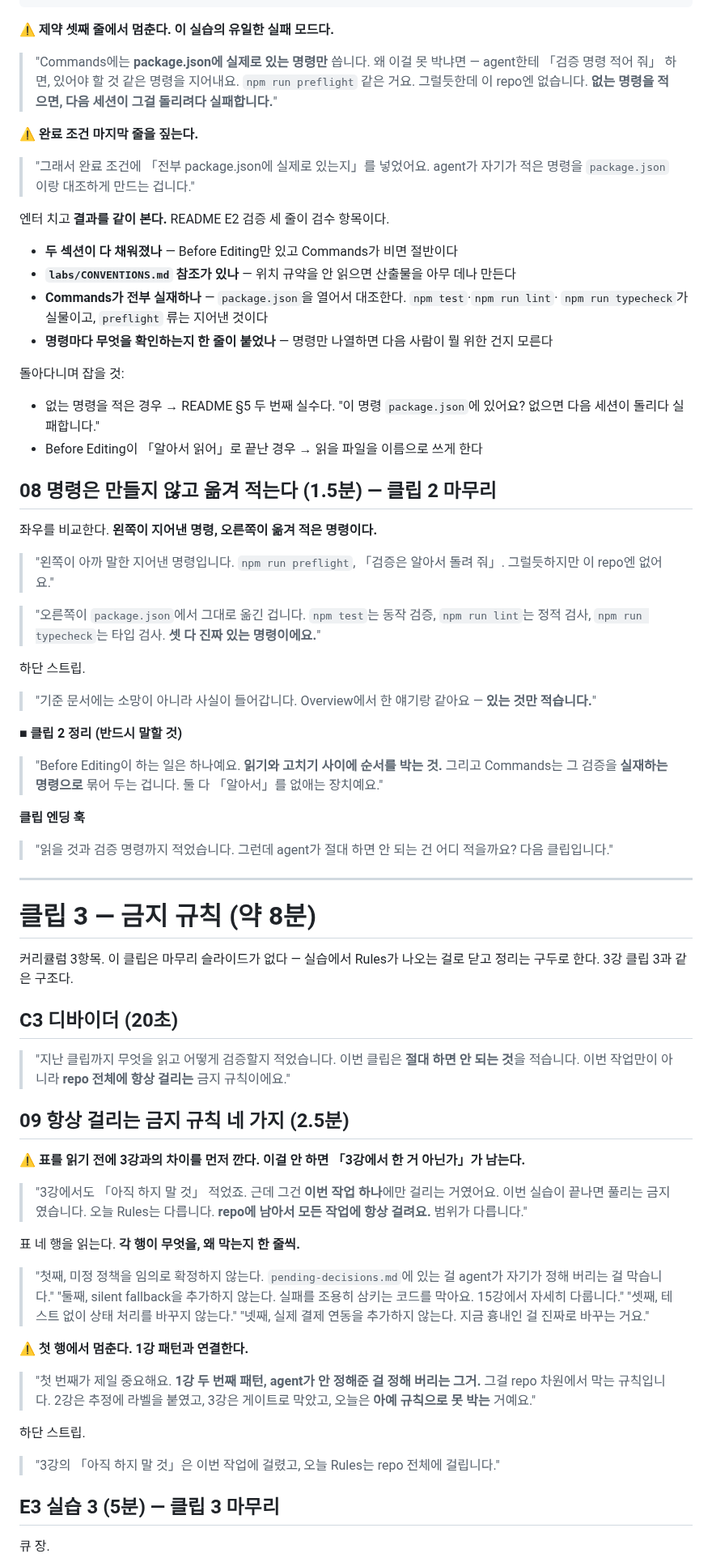
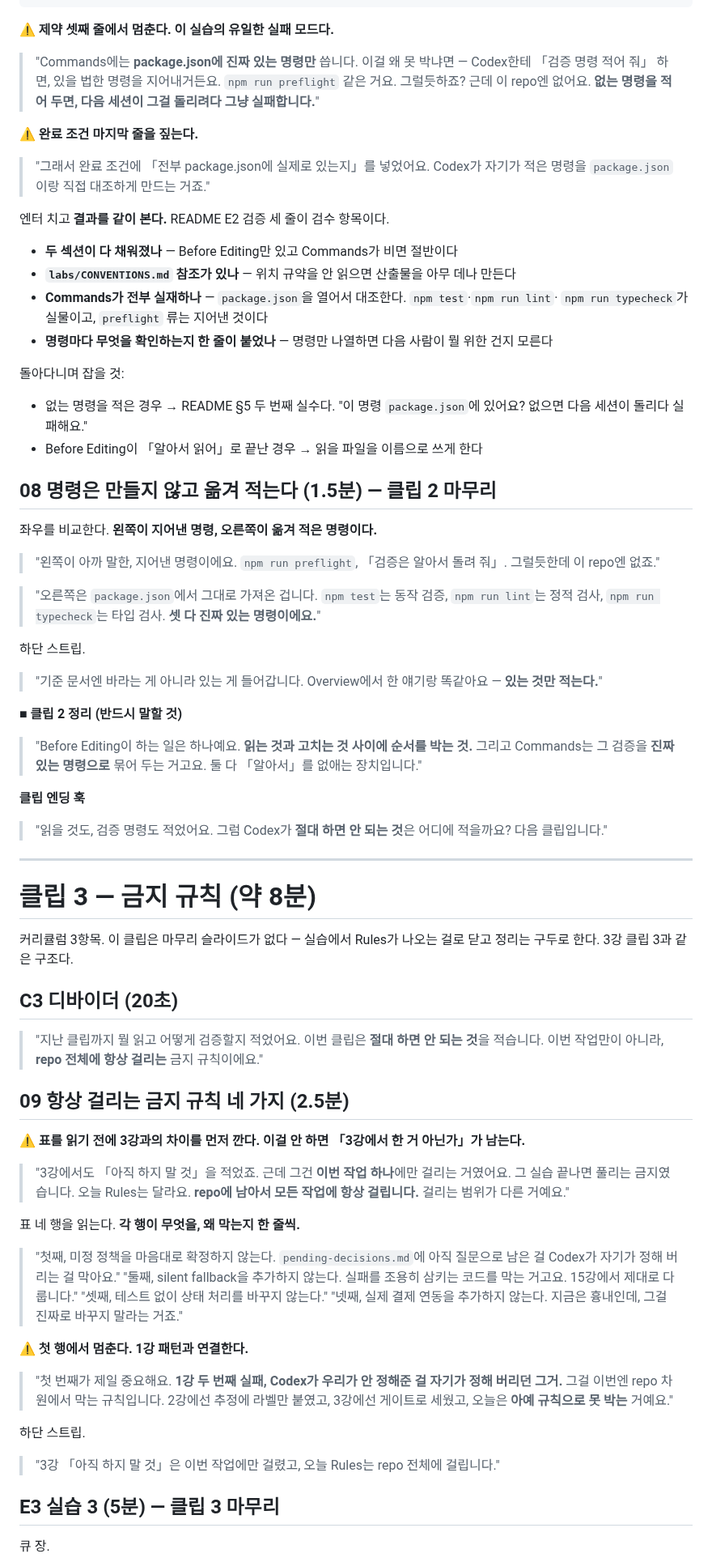
Before and after one commit to RainaKim/codex-lecture, a Markdown page: ref/lecture04-speaker-notes.md, the part around one of its changes. Shown at 81% size. Drawn GitHub-style.

```diff
--- a/ref/lecture04-speaker-notes.md
+++ b/ref/lecture04-speaker-notes.md
@@ -382,14 +386,15 @@ order-ops는 주문 생성, 결제, 재고, 관리자 조회가 연결된 TypeSc
 
 ⚠️ **제약 셋째 줄에서 멈춘다. 이 실습의 유일한 실패 모드다.**
 
-> "Commands에는 **package.json에 실제로 있는 명령만** 씁니다. 왜 이걸 못 박냐면 — agent한테
-> 「검증 명령 적어 줘」 하면, 있어야 할 것 같은 명령을 지어내요. `npm run preflight` 같은 거요.
-> 그럴듯한데 이 repo엔 없습니다. **없는 명령을 적으면, 다음 세션이 그걸 돌리려다 실패합니다.**"
+> "Commands에는 **package.json에 진짜 있는 명령만** 씁니다. 이걸 왜 못 박냐면 — Codex한테
+> 「검증 명령 적어 줘」 하면, 있을 법한 명령을 지어내거든요. `npm run preflight` 같은 거요.
+> 그럴듯하죠? 근데 이 repo엔 없어요. **없는 명령을 적어 두면, 다음 세션이 그걸 돌리려다
+> 그냥 실패합니다.**"
 
 ⚠️ **완료 조건 마지막 줄을 짚는다.**
 
-> "그래서 완료 조건에 「전부 package.json에 실제로 있는지」를 넣었어요. agent가 자기가 적은
-> 명령을 `package.json`이랑 대조하게 만드는 겁니다."
+> "그래서 완료 조건에 「전부 package.json에 실제로 있는지」를 넣었어요. Codex가 자기가 적은
+> 명령을 `package.json`이랑 직접 대조하게 만드는 거죠."
 
 엔터 치고 **결과를 같이 본다.** README E2 검증 세 줄이 검수 항목이다.
 
@@ -402,33 +407,33 @@ order-ops는 주문 생성, 결제, 재고, 관리자 조회가 연결된 TypeSc
 돌아다니며 잡을 것:
 
 - 없는 명령을 적은 경우 → README §5 두 번째 실수다. "이 명령 `package.json`에 있어요?
-  없으면 다음 세션이 돌리다 실패합니다."
+  없으면 다음 세션이 돌리다 실패해요."
 - Before Editing이 「알아서 읽어」로 끝난 경우 → 읽을 파일을 이름으로 쓰게 한다
 
 ## 08 명령은 만들지 않고 옮겨 적는다 (1.5분) — 클립 2 마무리
 
 좌우를 비교한다. **왼쪽이 지어낸 명령, 오른쪽이 옮겨 적은 명령이다.**
 
-> "왼쪽이 아까 말한 지어낸 명령입니다. `npm run preflight`, 「검증은 알아서 돌려 줘」.
-> 그럴듯하지만 이 repo엔 없어요."
+> "왼쪽이 아까 말한, 지어낸 명령이에요. `npm run preflight`, 「검증은 알아서 돌려 줘」.
+> 그럴듯한데 이 repo엔 없죠."
 
-> "오른쪽이 `package.json`에서 그대로 옮긴 겁니다. `npm test`는 동작 검증, `npm run lint`는
+> "오른쪽은 `package.json`에서 그대로 가져온 겁니다. `npm test`는 동작 검증, `npm run lint`는
 > 정적 검사, `npm run typecheck`는 타입 검사. **셋 다 진짜 있는 명령이에요.**"
 
 하단 스트립.
 
-> "기준 문서에는 소망이 아니라 사실이 들어갑니다. Overview에서 한 얘기랑 같아요 — **있는
-> 것만 적습니다.**"
+> "기준 문서엔 바라는 게 아니라 있는 게 들어갑니다. Overview에서 한 얘기랑 똑같아요 — **있는
+> 것만 적는다.**"
 
 ■ **클립 2 정리 (반드시 말할 것)**
 
-> "Before Editing이 하는 일은 하나예요. **읽기와 고치기 사이에 순서를 박는 것.** 그리고
-> Commands는 그 검증을 **실재하는 명령으로** 묶어 두는 겁니다. 둘 다 「알아서」를 없애는
-> 장치예요."
+> "Before Editing이 하는 일은 하나예요. **읽는 것과 고치는 것 사이에 순서를 박는 것.** 그리고
+> Commands는 그 검증을 **진짜 있는 명령으로** 묶어 두는 거고요. 둘 다 「알아서」를 없애는
+> 장치입니다."
 
 **클립 엔딩 훅**
 
-> "읽을 것과 검증 명령까지 적었습니다. 그런데 agent가 절대 하면 안 되는 건 어디 적을까요?
+> "읽을 것도, 검증 명령도 적었어요. 그럼 Codex가 **절대 하면 안 되는 것**은 어디에 적을까요?
 > 다음 클립입니다."
 
 ---
@@ -440,35 +445,35 @@ order-ops는 주문 생성, 결제, 재고, 관리자 조회가 연결된 TypeSc
 
 ## C3 디바이더 (20초)
 
-> "지난 클립까지 무엇을 읽고 어떻게 검증할지 적었습니다. 이번 클립은 **절대 하면 안 되는 것**을
-> 적습니다. 이번 작업만이 아니라 **repo 전체에 항상 걸리는** 금지 규칙이에요."
+> "지난 클립까지 뭘 읽고 어떻게 검증할지 적었어요. 이번 클립은 **절대 하면 안 되는 것**을
+> 적습니다. 이번 작업만이 아니라, **repo 전체에 항상 걸리는** 금지 규칙이에요."
 
 ## 09 항상 걸리는 금지 규칙 네 가지 (2.5분)
 
 ⚠️ **표를 읽기 전에 3강과의 차이를 먼저 깐다. 이걸 안 하면 「3강에서 한 거 아닌가」가 남는다.**
 
-> "3강에서도 「아직 하지 말 것」 적었죠. 근데 그건 **이번 작업 하나**에만 걸리는 거였어요.
-> 이번 실습이 끝나면 풀리는 금지였습니다. 오늘 Rules는 다릅니다. **repo에 남아서 모든 작업에
-> 항상 걸려요.** 범위가 다릅니다."
+> "3강에서도 「아직 하지 말 것」을 적었죠. 근데 그건 **이번 작업 하나**에만 걸리는 거였어요.
+> 그 실습 끝나면 풀리는 금지였습니다. 오늘 Rules는 달라요. **repo에 남아서 모든 작업에 항상
+> 걸립니다.** 걸리는 범위가 다른 거예요."
 
 표 네 행을 읽는다. **각 행이 무엇을, 왜 막는지 한 줄씩.**
 
-> "첫째, 미정 정책을 임의로 확정하지 않는다. `pending-decisions.md`에 있는 걸 agent가 자기가
-> 정해 버리는 걸 막습니다."
-> "둘째, silent fallback을 추가하지 않는다. 실패를 조용히 삼키는 코드를 막아요. 15강에서
-> 자세히 다룹니다."
+> "첫째, 미정 정책을 마음대로 확정하지 않는다. `pending-decisions.md`에 아직 질문으로 남은 걸
+> Codex가 자기가 정해 버리는 걸 막아요."
+> "둘째, silent fallback을 추가하지 않는다. 실패를 조용히 삼키는 코드를 막는 거고요. 15강에서
+> 제대로 다룹니다."
 > "셋째, 테스트 없이 상태 처리를 바꾸지 않는다."
-> "넷째, 실제 결제 연동을 추가하지 않는다. 지금 흉내인 걸 진짜로 바꾸는 거요."
+> "넷째, 실제 결제 연동을 추가하지 않는다. 지금은 흉내인데, 그걸 진짜로 바꾸지 말라는 거죠."
 
 ⚠️ **첫 행에서 멈춘다. 1강 패턴과 연결한다.**
 
-> "첫 번째가 제일 중요해요. **1강 두 번째 패턴, agent가 안 정해준 걸 정해 버리는 그거.**
-> 그걸 repo 차원에서 막는 규칙입니다. 2강은 추정에 라벨을 붙였고, 3강은 게이트로 막았고,
-> 오늘은 **아예 규칙으로 못 박는** 거예요."
+> "첫 번째가 제일 중요해요. **1강 두 번째 실패, Codex가 우리가 안 정해준 걸 자기가 정해
+> 버리던 그거.** 그걸 이번엔 repo 차원에서 막는 규칙입니다. 2강에선 추정에 라벨만 붙였고,
+> 3강에선 게이트로 세웠고, 오늘은 **아예 규칙으로 못 박는** 거예요."
 
 하단 스트립.
 
-> "3강의 「아직 하지 말 것」은 이번 작업에 걸렸고, 오늘 Rules는 repo 전체에 걸립니다."
+> "3강 「아직 하지 말 것」은 이번 작업에만 걸렸고, 오늘 Rules는 repo 전체에 걸립니다."
 
 ## E3 실습 3 (5분) — 클립 3 마무리
 
```
Also changed, not shown: other parts of ref/lecture04-speaker-notes.md (+160 -155 lines).
